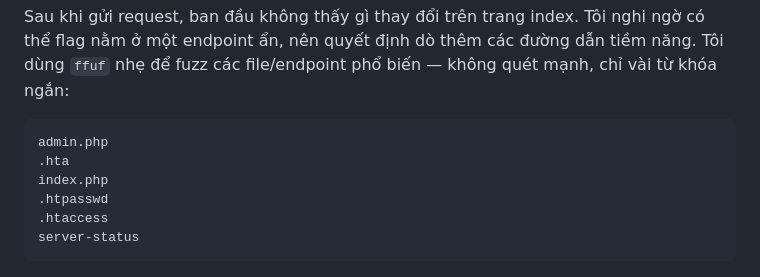
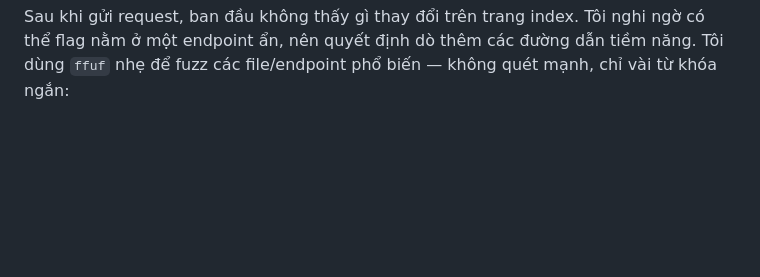
Before and after one commit to dinhvaren/d1nhvar3n-blog, a Markdown page: src/posts/miniCTF1.md, the part around the change. Rendered like a GitHub page; blank space fills up the shorter version.

````diff
--- a/src/posts/miniCTF1.md
+++ b/src/posts/miniCTF1.md
@@ -84,14 +84,7 @@ Tim tôi đập nhanh khi nhấn **Go** gửi request mới.
 
 Sau khi gửi request, ban đầu không thấy gì thay đổi trên trang index. Tôi nghi ngờ có thể flag nằm ở một endpoint ẩn, nên quyết định dò thêm các đường dẫn tiềm năng.
 Tôi dùng `ffuf` nhẹ để fuzz các file/endpoint phổ biến — không quét mạnh, chỉ vài từ khóa ngắn:
-```
-admin.php
-.hta
-index.php
-.htpasswd
-.htaccess
-server-status
-```
+
 ![Ffuf admin.php](../image/miniCTF/Fuzz.jpg)
 
 Kết quả cho thấy tồn tại `admin.php`. Tôi truy cập `/admin.php` bằng Burp để xem response.
````
